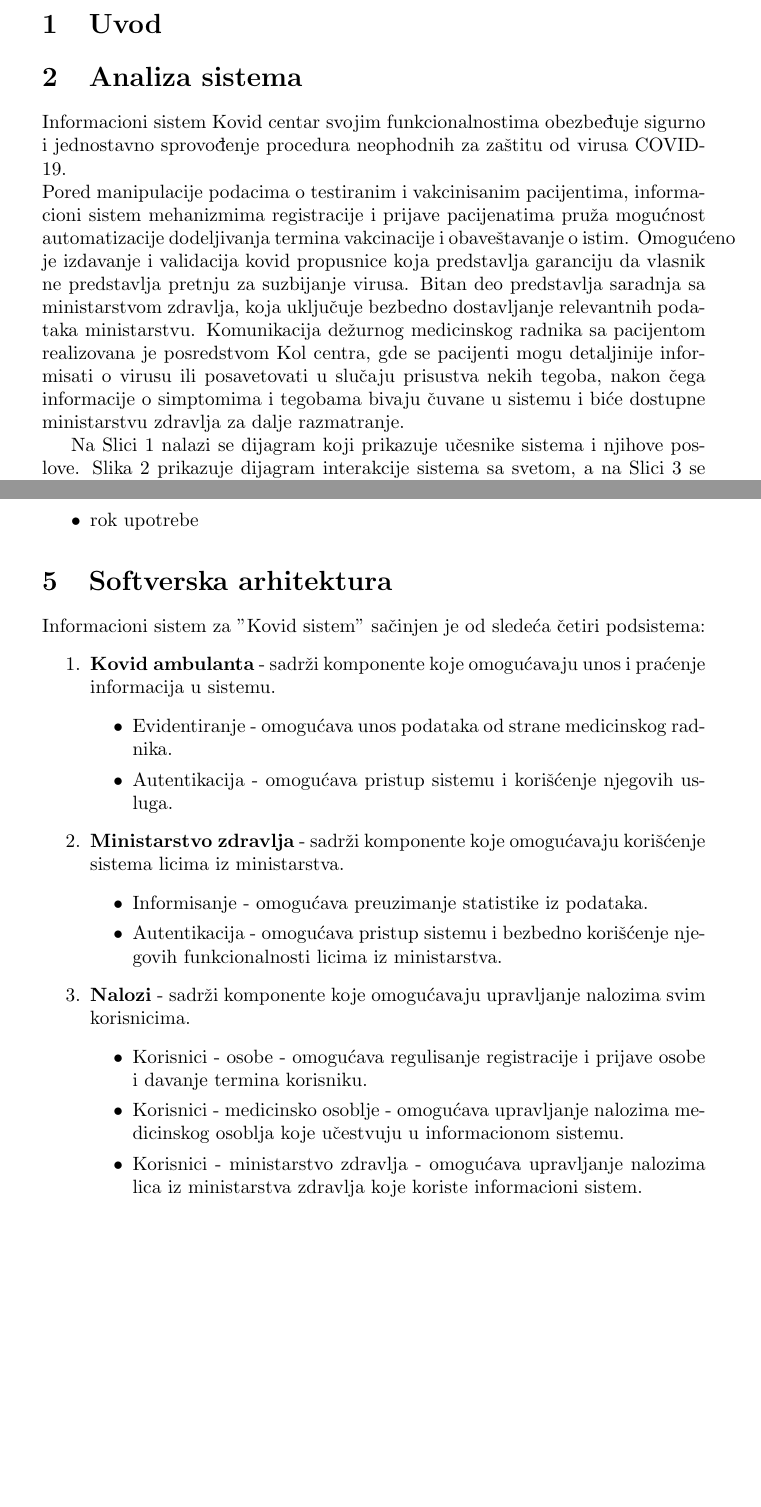
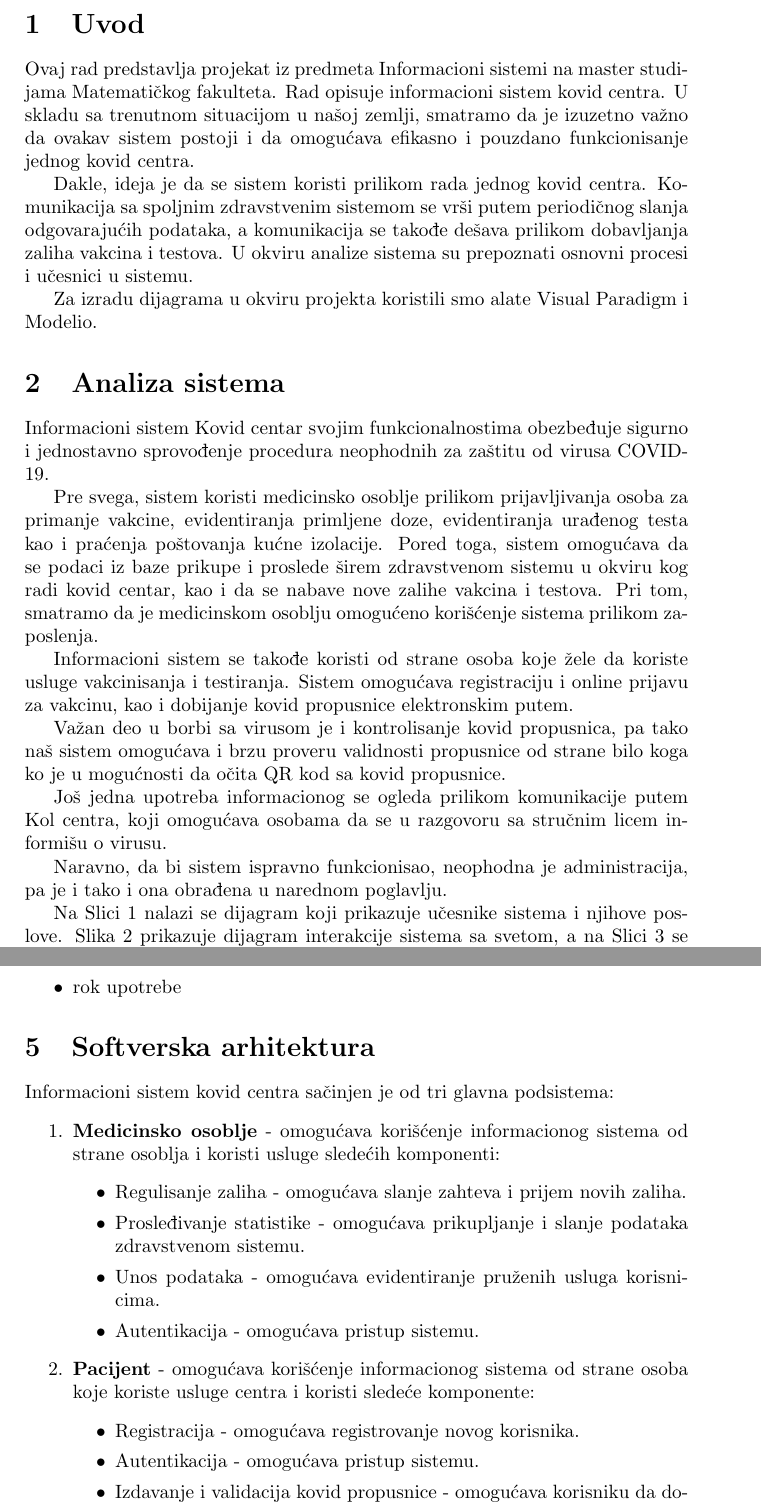
Before and after one commit to irena98/Covid-Centar, a LaTeX document (sistem.tex): two parts of pages 4 and 37 of 43 before the commit and two parts of pages 3 and 36 of 41 after it, joined at a grey line, cut so that both start at the same text, the shorter picture padded with empty space. Compiled offline with pdfLaTeX.

Commit message:
Azuriran sistem

```diff
--- a/sistem.tex
+++ b/sistem.tex
@@ -1,4 +1,4 @@
-\documentclass[titlepage]{article}
+\documentclass[a4paper]{article}
 \usepackage{xcolor}
 \usepackage[english, croatian]{babel}
 
@@ -27,9 +30,17 @@ Irena Vasiljević 1018/2021
 
 \section{Uvod}
 
+Ovaj rad predstavlja projekat iz predmeta Informacioni sistemi na master studijama Matematičkog fakulteta. Rad opisuje informacioni sistem kovid centra. U skladu sa trenutnom situacijom u našoj zemlji, smatramo da je izuzetno važno da ovakav sistem postoji i da omogućava efikasno i pouzdano funkcionisanje jednog kovid centra. \newline
+\indent Dakle, ideja je da se sistem koristi prilikom rada jednog kovid centra. Komunikacija sa spoljnim zdravstvenim sistemom se vrši putem periodičnog slanja odgovarajućih podataka, a komunikacija se takođe dešava prilikom dobavljanja zaliha vakcina i testova. U okviru analize sistema su prepoznati osnovni procesi i učesnici u sistemu. \newline
+\indent Za izradu dijagrama u okviru projekta koristili smo alate Visual Paradigm i Modelio.
+
 \section{Analiza sistema}
-Informacioni sistem Kovid centar svojim funkcionalnostima obezbe\dj{}uje sigurno i jednostavno sprovo\dj{}enje procedura neophodnih za za\v{s}titu od virusa COVID-19. \newline
-\noindent Pored manipulacije podacima o testiranim i vakcinisanim pacijentima, informacioni sistem mehanizmima registracije i prijave pacijenatima pru\v{z}a mogu\'{c}nost automatizacije dodeljivanja termina vakcinacije i obave\v{s}tavanje o istim. Omogu\'{c}eno je  izdavanje i validacija kovid propusnice koja predstavlja garanciju da vlasnik ne predstavlja pretnju za suzbijanje virusa. Bitan deo predstavlja saradnja sa ministarstvom zdravlja, koja uklju\v{c}uje bezbedno dostavljanje relevantnih podataka ministarstvu. Komunikacija de\v{z}urnog medicinskog radnika sa pacijentom realizovana je posredstvom Kol centra, gde se pacijenti mogu detaljinije informisati o virusu ili  posavetovati u slu\v{c}aju prisustva nekih tegoba, nakon čega informacije o simptomima i tegobama bivaju čuvane u sistemu i biće dostupne ministarstvu zdravlja za dalje razmatranje.\newline
+Informacioni sistem Kovid centar svojim funkcionalnostima obezbeđuje sigurno i jednostavno sprovođenje procedura neophodnih za zaštitu od virusa COVID-19. \newline
+\indent Pre svega, sistem koristi medicinsko osoblje prilikom prijavljivanja osoba za primanje vakcine, evidentiranja primljene doze, evidentiranja urađenog testa kao i praćenja poštovanja kućne izolacije. Pored toga, sistem omogućava da se podaci iz baze prikupe i proslede širem zdravstvenom sistemu u okviru kog radi kovid centar, kao i da se nabave nove zalihe vakcina i testova. Pri tom, smatramo da je medicinskom osoblju omogućeno korišćenje sistema prilikom zaposlenja.\newline
+\indent Informacioni sistem se takođe koristi od strane osoba koje žele da koriste usluge vakcinisanja i testiranja. Sistem omogućava registraciju i online prijavu za vakcinu, kao i dobijanje kovid propusnice elektronskim putem. \newline
+\indent Važan deo u borbi sa virusom je i kontrolisanje kovid propusnica, pa tako naš sistem omogućava i brzu proveru validnosti propusnice od strane bilo koga ko je u mogućnosti da očita QR kod sa kovid propusnice. \newline
+\indent Još jedna upotreba informacionog se ogleda prilikom komunikacije putem Kol centra, koji omogućava osobama da se u razgovoru sa stručnim licem informišu o virusu. \newline
+\indent Naravno, da bi sistem ispravno funkcionisao, neophodna je administracija, pa je i tako i ona obrađena u narednom poglavlju. \newline
 \indent Na Slici \ref{slk:slucajevi} nalazi se dijagram koji prikazuje učesnike sistema i njihove poslove. Slika \ref{slk:kontekst} prikazuje dijagram interakcije sistema sa svetom, a na Slici \ref{slk:dtp} se nalazi dijagram koji opisuje glavne procese i tok podataka u sistemu.
 
 \begin{figure}[H]
@@ -986,21 +991,20 @@ Podaci o testovima:
 
 \section{Softverska arhitektura}
 
-Informacioni sistem za "Kovid sistem" sačinjen je od sledeća četiri podsistema:
+Informacioni sistem kovid centra sačinjen je od tri glavna podsistema:
 \begin{enumerate}
-    \item \textbf{Kovid ambulanta} - sadrži komponente koje omogućavaju unos i praćenje informacija u sistemu.
+    \item \textbf{Medicinsko osoblje} - omogućava korišćenje informacionog sistema od strane osoblja i koristi usluge sledećih komponenti:
+    \begin{itemize}
+        \item Regulisanje zaliha - omogućava slanje zahteva i prijem novih zaliha.
+        \item Prosleđivanje statistike - omogućava prikupljanje i slanje podataka zdravstvenom sistemu.
+        \item Unos podataka - omogućava evidentiranje pruženih usluga korisnicima.
+        \item Autentikacija - omogućava pristup sistemu.
+    \end{itemize}
+    \item \textbf{Pacijent} - omogućava korišćenje informacionog sistema od strane osoba koje koriste usluge centra i koristi sledeće komponente:
 	\begin{itemize}
-        	\item Evidentiranje - omogućava unos podataka od strane medicinskog radnika.
-        	\item Autentikacija - omogućava pristup sistemu i korišćenje njegovih usluga.
-    	\end{itemize}
-    \item \textbf{Ministarstvo zdravlja} - sadrži komponente koje omogućavaju korišćenje sistema licima iz ministarstva.
+	        \item Registracija - omogućava registrovanje novog korisnika.
+        	\item Autentikacija - omogućava pristup sistemu.
+        	\item Izdavanje i validacija kovid propusnice - omogućava korisniku da dobije kovid propusnicu.
+    \end{itemize}
+    \item \textbf{Kontrola kovid propusnice} - omogućava proveru ispravnosti kovid propusnice i koristi komponentu:
 	\begin{itemize}
-        	\item Informisanje - omogućava preuzimanje statistike iz podataka.
-        	\item Autentikacija - omogućava pristup sistemu i bezbedno korišćenje njegovih funkcionalnosti licima iz ministarstva.
-    	\end{itemize}
-    \item \textbf{Nalozi} - sadrži komponente koje omogućavaju upravljanje nalozima svim korisnicima.
-	\begin{itemize}
-        	\item Korisnici - osobe - omogućava regulisanje registracije i prijave osobe i davanje termina korisniku.
-        	\item Korisnici - medicinsko osoblje - omogućava upravljanje nalozima medicinskog osoblja koje učestvuju u informacionom sistemu.
-        	\item Korisnici - ministarstvo zdravlja - omogućava upravljanje nalozima lica iz ministarstva zdravlja koje koriste informacioni sistem.
-    	\end{itemize}
```
Also changed, not shown: Dijagrami_slike/DTP_dijagram.png (added), Dijagrami_slike/Dijagram_isporucivanja.jpg (renamed from Dijagrami_slike/Dijagram_isporucivanjaNOVI.jpg), Dijagrami_slike/Dijagram_komponenti.jpg (added), Dijagrami_slike/Dijagram_komponenti_NOVI1.jpg (deleted), Dijagrami_slike/Dijagram_konteksta.png, Dijagrami_slike/Dijagram_slucajeva_upotrebe.jpg, Dijagrami_slike/Dijagram_toka_podataka.png (deleted), Dijagrami_slike/Izdavanje_propusnice.jpg, sistem.pdf, sistem.tex (43 more changed lines), 1 other file.
